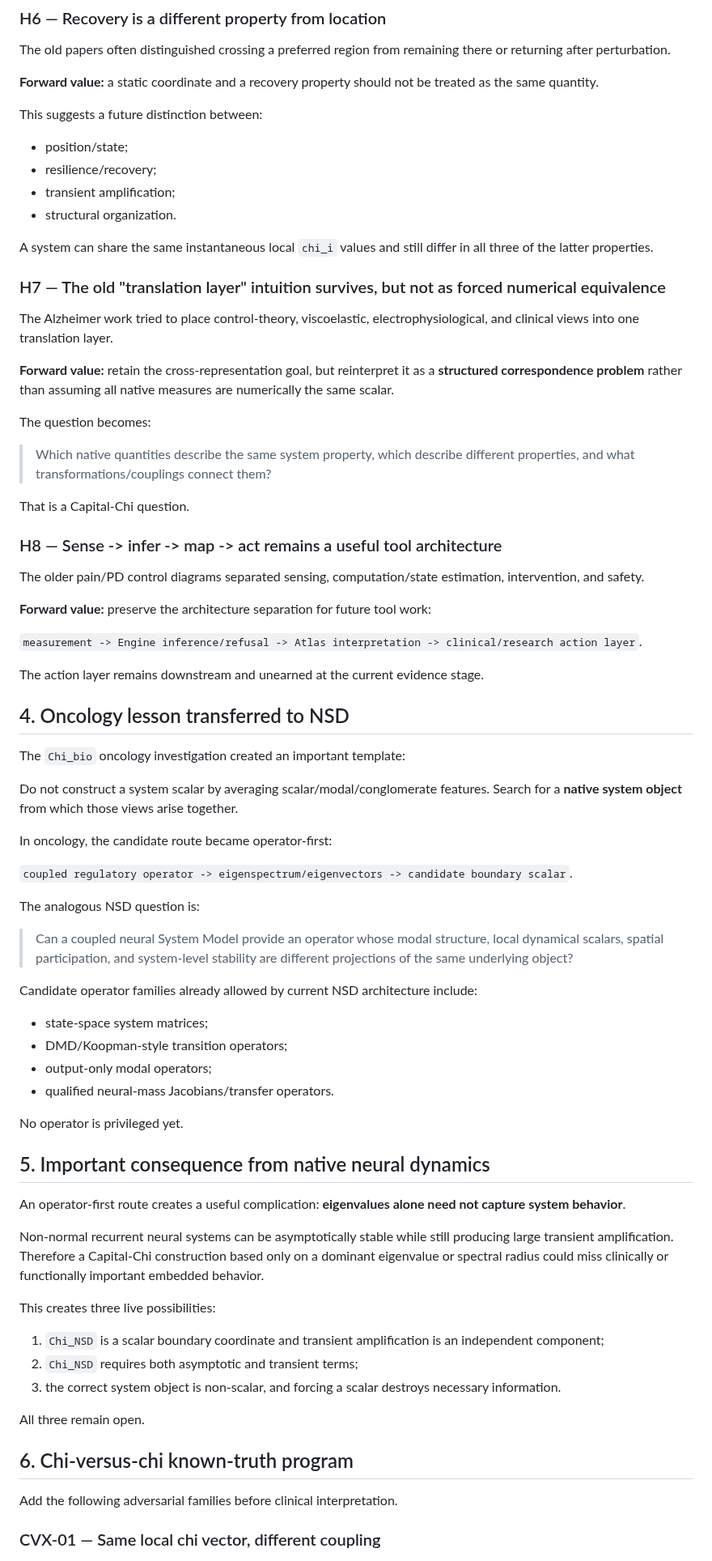
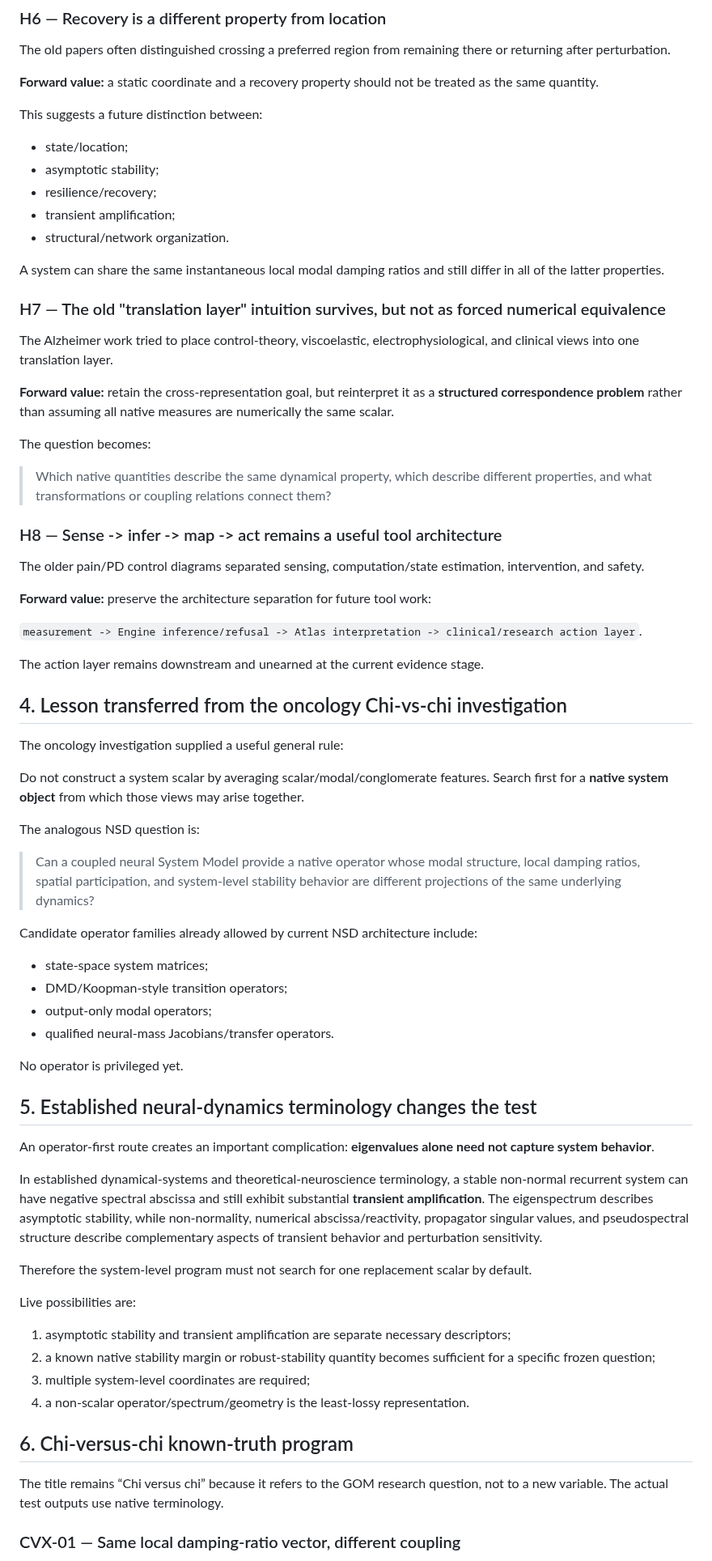
Before and after one commit to SymC-Universe/Biomedical, a Markdown page: NSD_vNext/docs/CHI_VS_chi_OLD_THINKING_HARVEST_v0.1.md, the part around one of its changes. Shown at 81% size. GitHub-like rendering.

```diff
--- a/NSD_vNext/docs/CHI_VS_chi_OLD_THINKING_HARVEST_v0.1.md
+++ b/NSD_vNext/docs/CHI_VS_chi_OLD_THINKING_HARVEST_v0.1.md
@@ -141,12 +165,13 @@ The old papers often distinguished crossing a preferred region from remaining th
 
 This suggests a future distinction between:
 
-- position/state;
+- state/location;
+- asymptotic stability;
 - resilience/recovery;
 - transient amplification;
-- structural organization.
+- structural/network organization.
 
-A system can share the same instantaneous local `chi_i` values and still differ in all three of the latter properties.
+A system can share the same instantaneous local modal damping ratios and still differ in all of the latter properties.
 
 ### H7 — The old "translation layer" intuition survives, but not as forced numerical equivalence
 
@@ -156,9 +181,7 @@ The Alzheimer work tried to place control-theory, viscoelastic, electrophysiolog
 
 The question becomes:
 
-> Which native quantities describe the same system property, which describe different properties, and what transformations/couplings connect them?
-
-That is a Capital-Chi question.
+> Which native quantities describe the same dynamical property, which describe different properties, and what transformations or coupling relations connect them?
 
 ### H8 — Sense -> infer -> map -> act remains a useful tool architecture
 
@@ -170,19 +193,15 @@ The older pain/PD control diagrams separated sensing, computation/state estimati
 
 The action layer remains downstream and unearned at the current evidence stage.
 
-## 4. Oncology lesson transferred to NSD
+## 4. Lesson transferred from the oncology Chi-vs-chi investigation
 
-The `Chi_bio` oncology investigation created an important template:
+The oncology investigation supplied a useful general rule:
 
-Do not construct a system scalar by averaging scalar/modal/conglomerate features. Search for a **native system object** from which those views arise together.
-
-In oncology, the candidate route became operator-first:
-
-`coupled regulatory operator -> eigenspectrum/eigenvectors -> candidate boundary scalar`.
+Do not construct a system scalar by averaging scalar/modal/conglomerate features. Search first for a **native system object** from which those views may arise together.
 
 The analogous NSD question is:
 
-> Can a coupled neural System Model provide an operator whose modal structure, local dynamical scalars, spatial participation, and system-level stability are different projections of the same underlying object?
+> Can a coupled neural System Model provide a native operator whose modal structure, local damping ratios, spatial participation, and system-level stability behavior are different projections of the same underlying dynamics?
 
 Candidate operator families already allowed by current NSD architecture include:
 
@@ -193,23 +212,24 @@ Candidate operator families already allowed by current NSD architecture include:
 
 No operator is privileged yet.
 
-## 5. Important consequence from native neural dynamics
+## 5. Established neural-dynamics terminology changes the test
 
-An operator-first route creates a useful complication: **eigenvalues alone need not capture system behavior**.
+An operator-first route creates an important complication: **eigenvalues alone need not capture system behavior**.
 
-Non-normal recurrent neural systems can be asymptotically stable while still producing large transient amplification. Therefore a Capital-Chi construction based only on a dominant eigenvalue or spectral radius could miss clinically or functionally important embedded behavior.
+In established dynamical-systems and theoretical-neuroscience terminology, a stable non-normal recurrent system can have negative spectral abscissa and still exhibit substantial **transient amplification**. The eigenspectrum describes asymptotic stability, while non-normality, numerical abscissa/reactivity, propagator singular values, and pseudospectral structure describe complementary aspects of transient behavior and perturbation sensitivity.
 
-This creates three live possibilities:
+Therefore the system-level program must not search for one replacement scalar by default.
 
-1. `Chi_NSD` is a scalar boundary coordinate and transient amplification is an independent component;
-2. `Chi_NSD` requires both asymptotic and transient terms;
-3. the correct system object is non-scalar, and forcing a scalar destroys necessary information.
+Live possibilities are:
 
-All three remain open.
+1. asymptotic stability and transient amplification are separate necessary descriptors;
+2. a known native stability margin or robust-stability quantity becomes sufficient for a specific frozen question;
+3. multiple system-level coordinates are required;
+4. a non-scalar operator/spectrum/geometry is the least-lossy representation.
 
 ## 6. Chi-versus-chi known-truth program
 
-Add the following adversarial families before clinical interpretation.
+The title remains “Chi versus chi” because it refers to the GOM research question, not to a new variable. The actual test outputs use native terminology.
 
-### CVX-01 — Same local chi vector, different coupling
+### CVX-01 — Same local damping-ratio vector, different coupling
 
```
Also changed, not shown: other parts of NSD_vNext/docs/CHI_VS_chi_OLD_THINKING_HARVEST_v0.1.md (+87 -63 lines).
